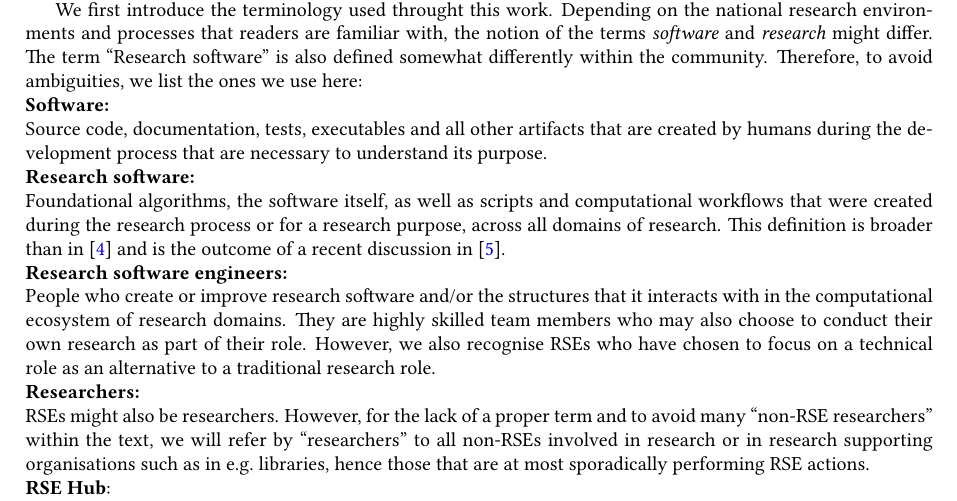
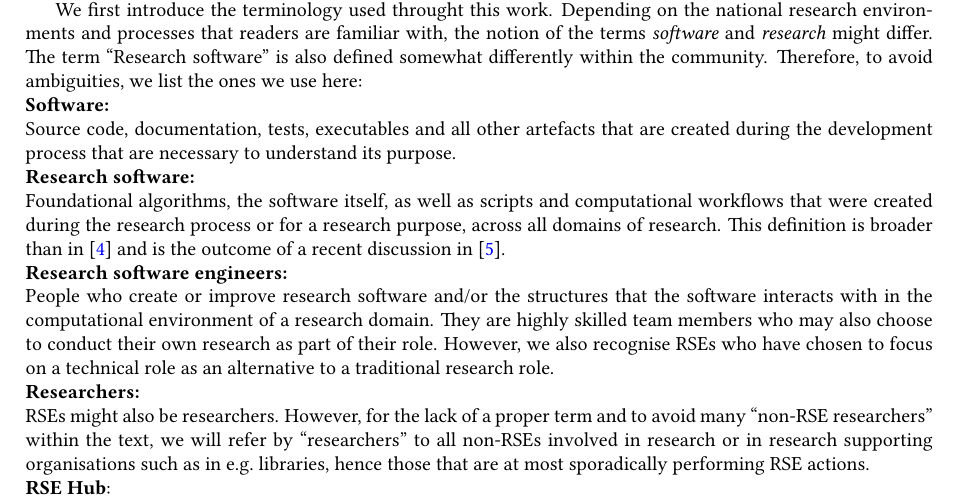
Before and after one commit to DE-RSE/2023_paper-RSE-groups, a LaTeX document (paper.tex): part of page 1 of 14, cut so that both start at the same text. Compiled offline with pdfLaTeX; a LaTeX package or settings file that is missing is left out.

Commit message:
sync with competencies

```diff
--- a/paper.tex
+++ b/paper.tex
@@ -63,13 +63,17 @@ Depending on the national research environments and processes that readers are f
 The term “Research software” is also defined somewhat differently within the community.
 Therefore, to avoid ambiguities, we list the ones we use here:\\
 \textbf{Software:}\\
-Source code, documentation, tests, executables and all other artifacts that are created by humans during the development process that are necessary to understand its purpose.\\
+Source code, documentation, tests, executables
+and all other artefacts that are created during the development process
+that are necessary to understand its purpose.\\
 \textbf{Research software:}\\
 Foundational algorithms, the software itself, as well as scripts and computational workflows that were created
 during the research process or for a research purpose, across all domains of research.
 This definition is broader than in~\autocite{FAIR4RS} and is the outcome of a recent discussion in~\autocite{Gruenpeter2021}.\\
 \textbf{Research software engineers:}\\
-People who create or improve research software and/or the structures that it interacts with in the computational ecosystem of research domains.
+People who
+create or improve research software and/or the structures that the software interacts with
+in the computational environment of a research domain.
 They are highly skilled team members who may also choose to conduct their own research as part of their role.
 However, we also recognise RSEs who have chosen to focus on a technical role as an alternative to a traditional research role.\\
 \textbf{Researchers:}\\
```
